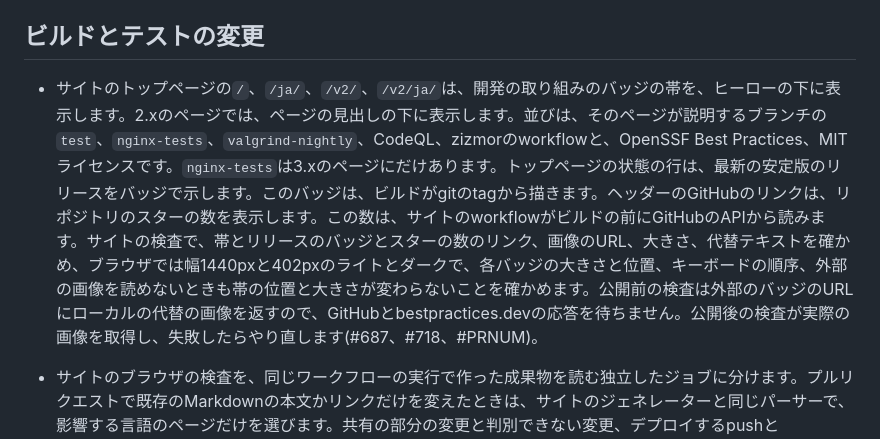
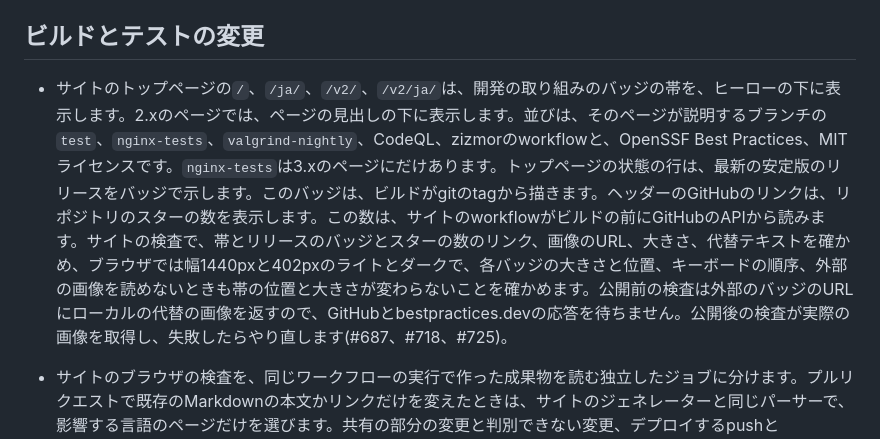
Before and after one commit to matsumotory/ngx_mruby, a Markdown page: docs/releases/v3.0.0.ja.md, the part around the change. Drawn GitHub-style.

Commit message:
docs: the number of the pull request in the site entry of the v3.0.0 release notes
Co-Authored-By: Claude Fable 5.1 <noreply@anthropic.com>

```diff
--- a/docs/releases/v3.0.0.ja.md
+++ b/docs/releases/v3.0.0.ja.md
@@ -429,7 +429,7 @@
 
 ## ビルドとテストの変更
 
-- サイトのトップページの`/`、`/ja/`、`/v2/`、`/v2/ja/`は、開発の取り組みのバッジの帯を、ヒーローの下に表示します。2.xのページでは、ページの見出しの下に表示します。並びは、そのページが説明するブランチの`test`、`nginx-tests`、`valgrind-nightly`、CodeQL、zizmorのworkflowと、OpenSSF Best Practices、MITライセンスです。`nginx-tests`は3.xのページにだけあります。トップページの状態の行は、最新の安定版のリリースをバッジで示します。このバッジは、ビルドがgitのtagから描きます。ヘッダーのGitHubのリンクは、リポジトリのスターの数を表示します。この数は、サイトのworkflowがビルドの前にGitHubのAPIから読みます。サイトの検査で、帯とリリースのバッジとスターの数のリンク、画像のURL、大きさ、代替テキストを確かめ、ブラウザでは幅1440pxと402pxのライトとダークで、各バッジの大きさと位置、キーボードの順序、外部の画像を読めないときも帯の位置と大きさが変わらないことを確かめます。公開前の検査は外部のバッジのURLにローカルの代替の画像を返すので、GitHubとbestpractices.devの応答を待ちません。公開後の検査が実際の画像を取得し、失敗したらやり直します(#687、#718、#PRNUM)。
+- サイトのトップページの`/`、`/ja/`、`/v2/`、`/v2/ja/`は、開発の取り組みのバッジの帯を、ヒーローの下に表示します。2.xのページでは、ページの見出しの下に表示します。並びは、そのページが説明するブランチの`test`、`nginx-tests`、`valgrind-nightly`、CodeQL、zizmorのworkflowと、OpenSSF Best Practices、MITライセンスです。`nginx-tests`は3.xのページにだけあります。トップページの状態の行は、最新の安定版のリリースをバッジで示します。このバッジは、ビルドがgitのtagから描きます。ヘッダーのGitHubのリンクは、リポジトリのスターの数を表示します。この数は、サイトのworkflowがビルドの前にGitHubのAPIから読みます。サイトの検査で、帯とリリースのバッジとスターの数のリンク、画像のURL、大きさ、代替テキストを確かめ、ブラウザでは幅1440pxと402pxのライトとダークで、各バッジの大きさと位置、キーボードの順序、外部の画像を読めないときも帯の位置と大きさが変わらないことを確かめます。公開前の検査は外部のバッジのURLにローカルの代替の画像を返すので、GitHubとbestpractices.devの応答を待ちません。公開後の検査が実際の画像を取得し、失敗したらやり直します(#687、#718、#725)。
 - サイトのブラウザの検査を、同じワークフローの実行で作った成果物を読む独立したジョブに分けます。プルリクエストで既存のMarkdownの本文かリンクだけを変えたときは、サイトのジェネレーターと同じパーサーで、影響する言語のページだけを選びます。共有の部分の変更と判別できない変更、デプロイするpushとworkflow_dispatchは、全ページを検査します。静的な検査と、別に変わるv2の検査は全体のまま残し、常に動くジョブ`site-ok`が通らなければ公開しません(#677)。
 - サイトのworkflowは、読み込み直後のCopyボタン、日本語の安定版入口の行組み、PC・モバイルの閲覧導線を確認します。本番反映の成功後は、同じ実行の成果物とデプロイのSHA、公開のブランチ制限、実公開HTML・HTTPS・Lighthouseを読み取りだけで検査し、代表ページの画像を残します。PR専用プレビューでは安定版入口の候補を確認でき、本番は常にmasterの安定版文書をビルドします(#672)。
 
```
Also changed, not shown: docs/releases/v3.0.0.md (+1 -1 lines).
